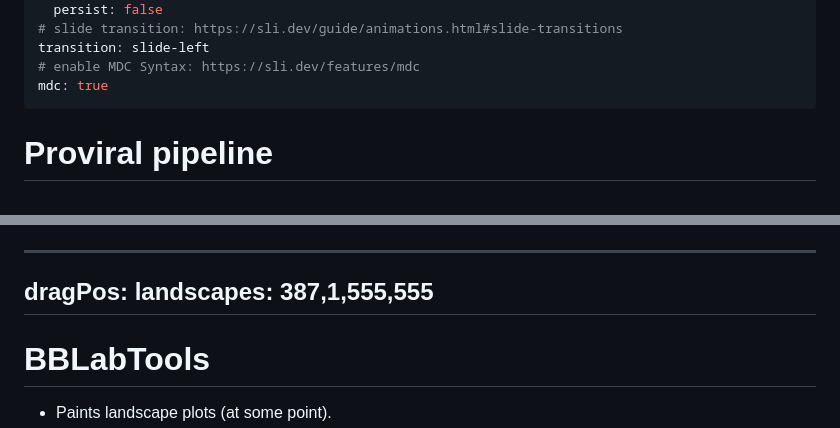
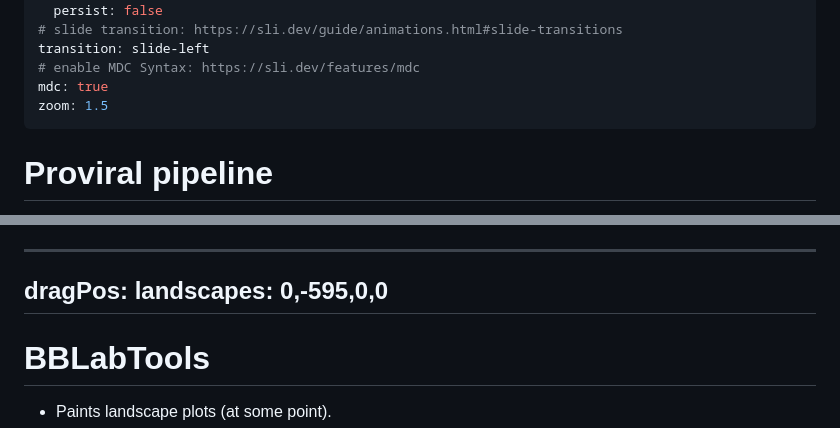
Before and after one commit to Donaim/proviral-pres1, a Markdown page: slides.md, 2 parts joined by grey strips. Rendered like a GitHub page.

```diff
--- a/slides.md
+++ b/slides.md
@@ -20,6 +20,7 @@ drawings:
 transition: slide-left
 # enable MDC Syntax: https://sli.dev/features/mdc
 mdc: true
+zoom: 1.5
 ---
 
 <!-- Structure and interpretation of the -->
@@ -273,7 +291,7 @@ transition: fade
 
 ---
 dragPos:
-  landscapes: 387,1,555,555
+  landscapes: 0,-595,0,0
 ---
 
 # BBLabTools
```
Also changed, not shown: other parts of slides.md (+31 -14 lines), assets/windowsxp.png (added), 2 other files.
